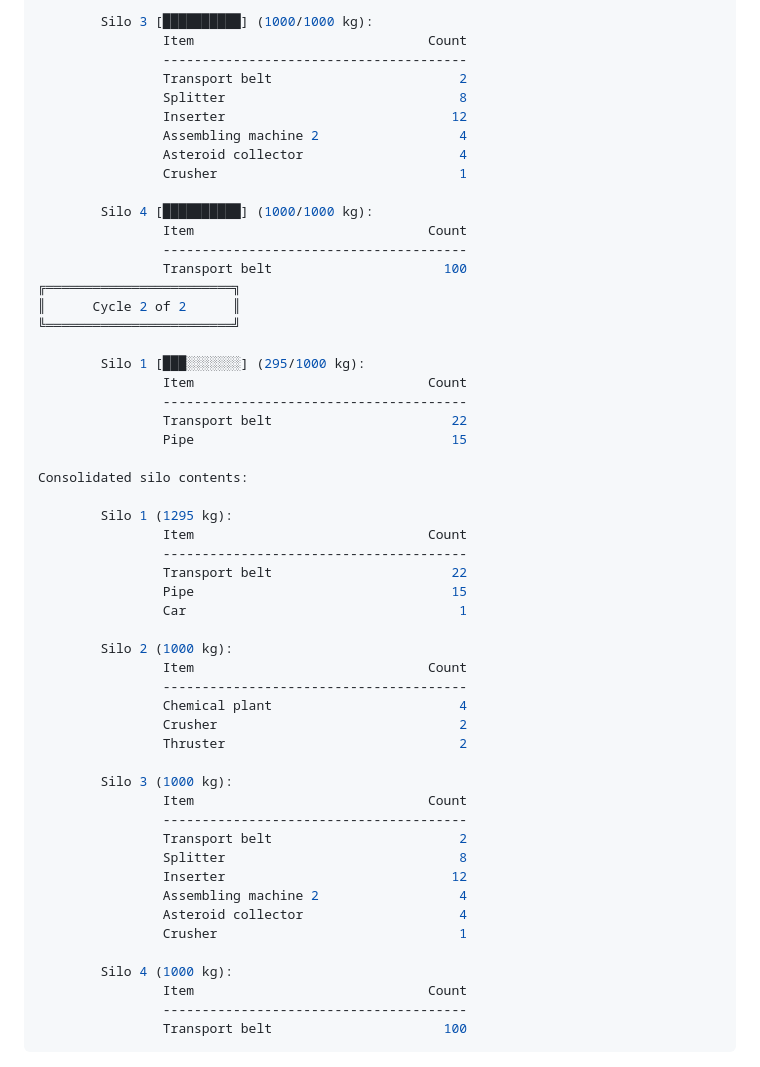
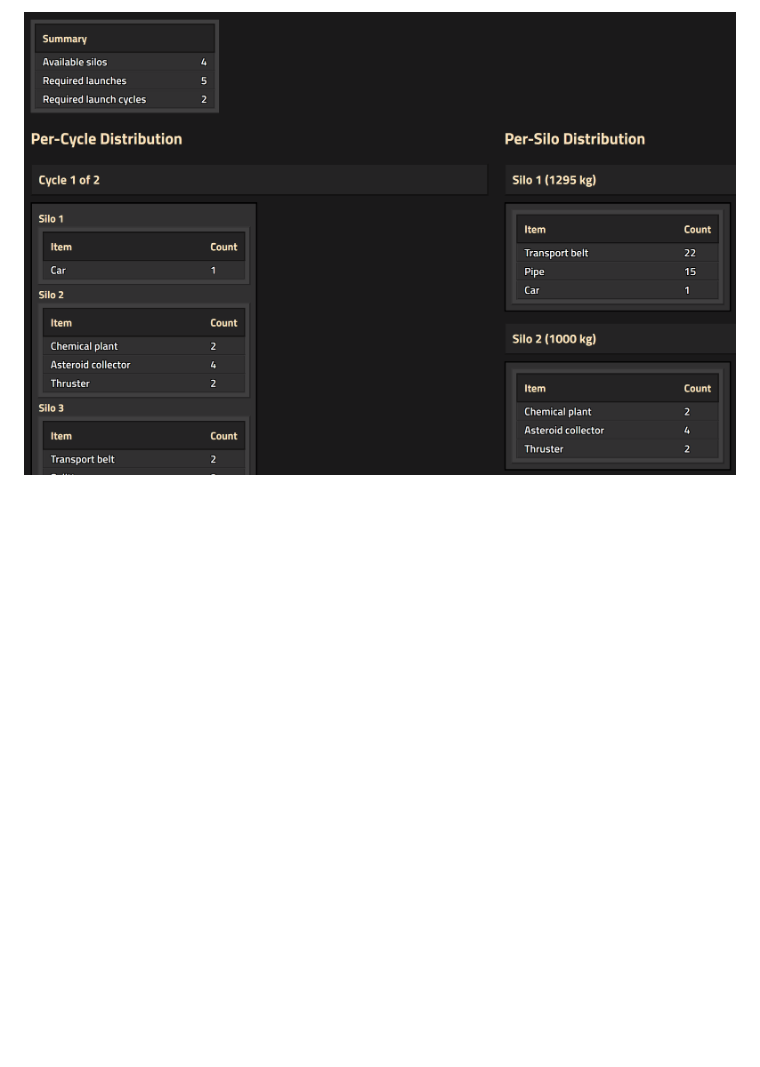
Before and after one commit to brufinus/rocket-request, a Markdown page: README.md, the part around the change printed below. GitHub-like rendering; pictures changed too: .github/static/rocket-request-results.png (added); blank space fills up the shorter version.

````diff
--- a/README.md
+++ b/README.md
@@ -61,56 +28,2 @@ Required launch cycles: 2
 
-        Silo 3 [██████████] (1000/1000 kg):
-                Item                              Count
-                ---------------------------------------
-                Transport belt                        2
-                Splitter                              8
-                Inserter                             12
-                Assembling machine 2                  4
-                Asteroid collector                    4
-                Crusher                               1
-
-        Silo 4 [██████████] (1000/1000 kg):
-                Item                              Count
-                ---------------------------------------
-                Transport belt                      100
-╔════════════════════════╗
-║      Cycle 2 of 2      ║
-╚════════════════════════╝
-
-        Silo 1 [███░░░░░░░] (295/1000 kg):
-                Item                              Count
-                ---------------------------------------
-                Transport belt                       22
-                Pipe                                 15
-
-Consolidated silo contents:
-
-        Silo 1 (1295 kg):
-                Item                              Count
-                ---------------------------------------
-                Transport belt                       22
-                Pipe                                 15
-                Car                                   1
-
-        Silo 2 (1000 kg):
-                Item                              Count
-                ---------------------------------------
-                Chemical plant                        4
-                Crusher                               2
-                Thruster                              2
-
-        Silo 3 (1000 kg):
-                Item                              Count
-                ---------------------------------------
-                Transport belt                        2
-                Splitter                              8
-                Inserter                             12
-                Assembling machine 2                  4
-                Asteroid collector                    4
-                Crusher                               1
-
-        Silo 4 (1000 kg):
-                Item                              Count
-                ---------------------------------------
-                Transport belt                      100
-```
+![Rocket Request results page](/.github/static/rocket-request-results.png)
````
Also changed, not shown: other parts of README.md (+15 -48 lines), .github/static/rocket-request-home.png (added).
